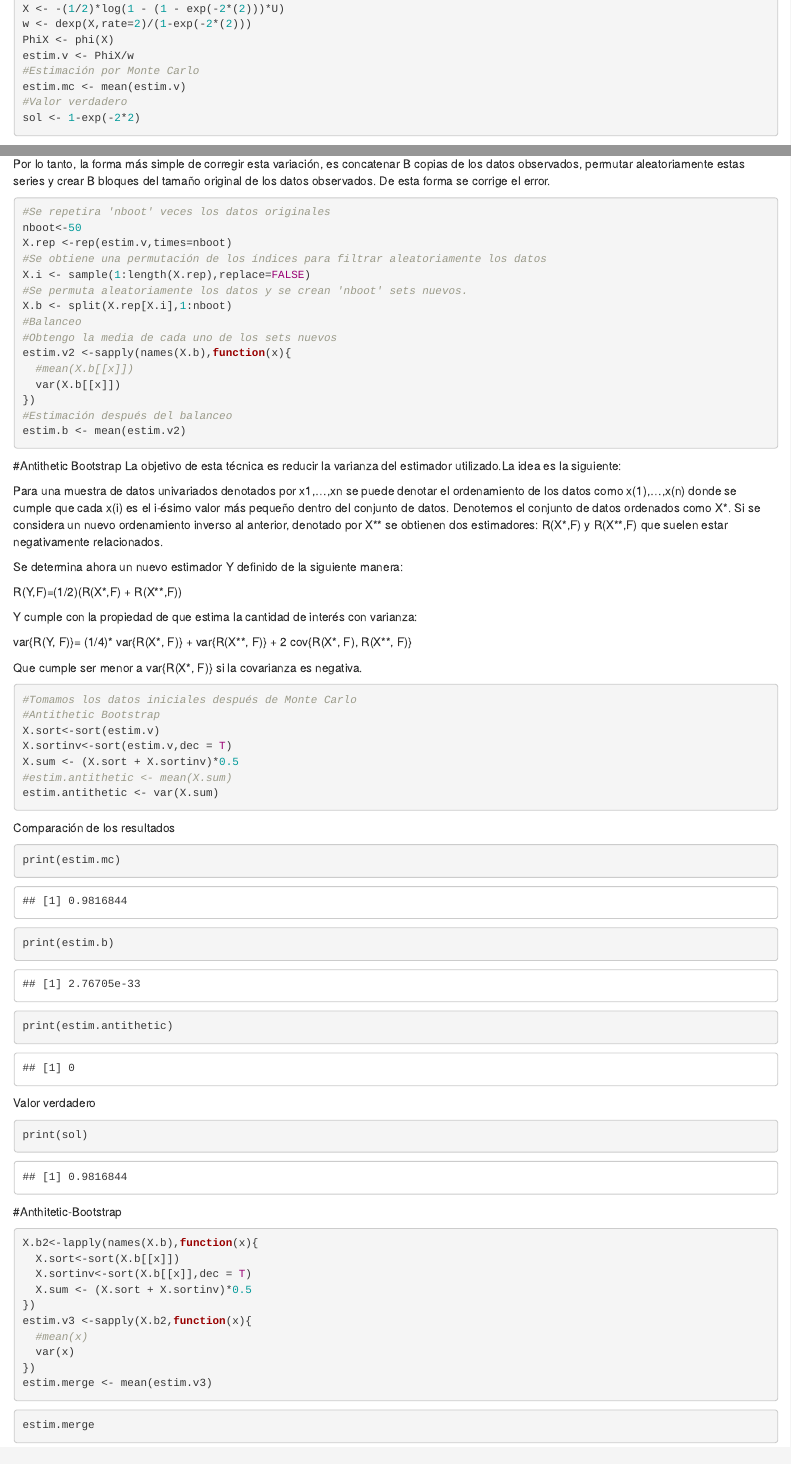
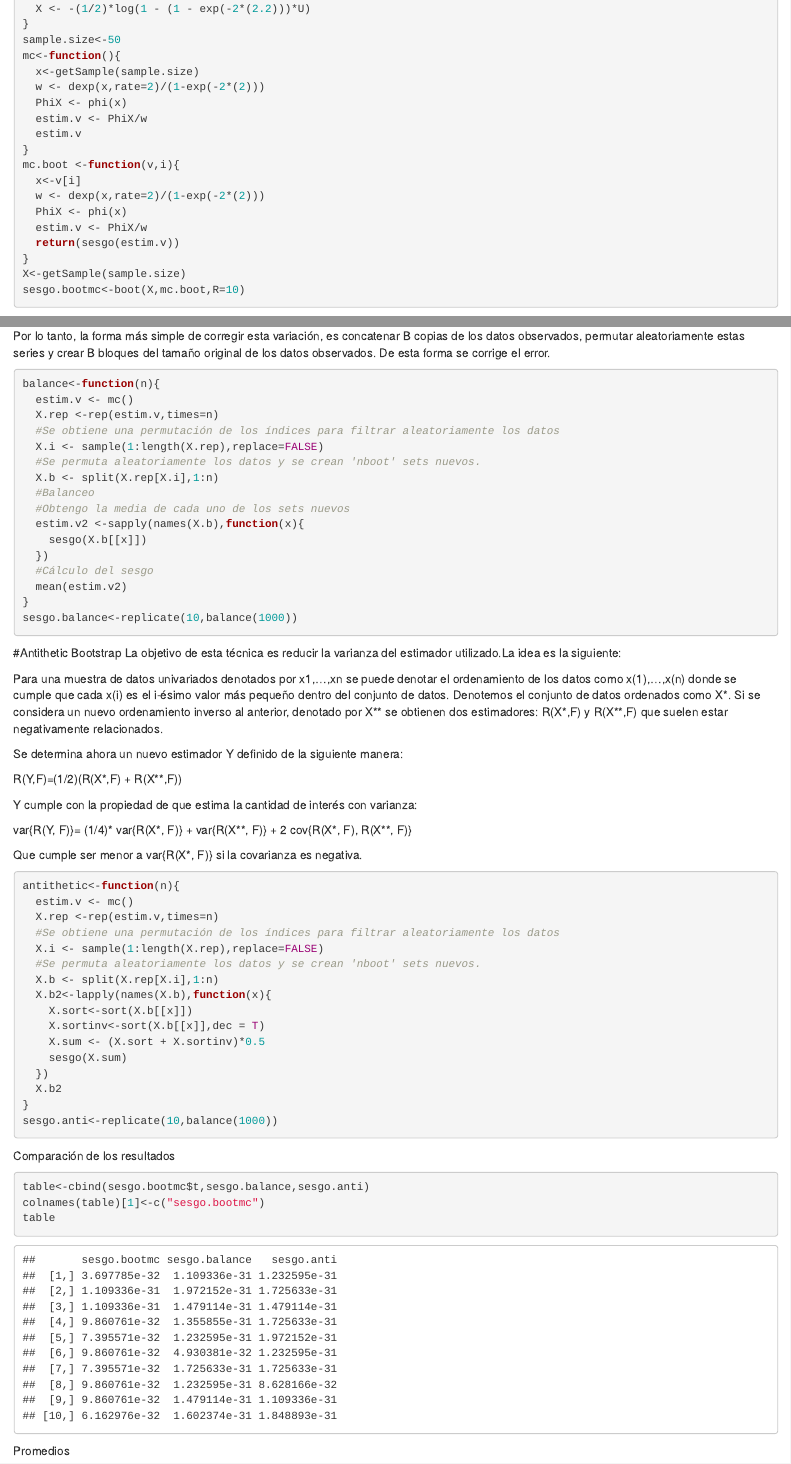
Before and after one commit to aaronsapa1/CompEst, an R Markdown document (Tarea4.Rmd): the page in a window 1100 px wide, from 300 px down before the commit and from 390 px down after it, so that both start at the same text, and a second part further down, joined at a grey line. Rendered offline with R 4.5, knitr and Pandoc, with nearby package versions; code that draws random numbers runs with fixed seeds of ours.

Commit message:
fix bugs tarea

````diff
--- a/Tarea4.Rmd
+++ b/Tarea4.Rmd
@@ -17,8 +18,0 @@ U <- runif(sample.size, 0, 1)
-X <- -(1/2)*log(1 - (1 - exp(-2*(2)))*U)
-w <- dexp(X,rate=2)/(1-exp(-2*(2)))
-PhiX <- phi(X)
-estim.v <- PhiX/w
-#Estimación por Monte Carlo
-estim.mc <- mean(estim.v)
-#Valor verdadero
-sol <- 1-exp(-2*2)
@@ -25,28 +26,51 @@ sol <- 1-exp(-2*2)
+  X <- -(1/2)*log(1 - (1 - exp(-2*(2.2)))*U)
+}
+sample.size<-50
+mc<-function(){
+  x<-getSample(sample.size)
+  w <- dexp(x,rate=2)/(1-exp(-2*(2)))
+  PhiX <- phi(x)
+  estim.v <- PhiX/w
+  estim.v
+}
+mc.boot <-function(v,i){
+  x<-v[i]
+  w <- dexp(x,rate=2)/(1-exp(-2*(2)))
+  PhiX <- phi(x)
+  estim.v <- PhiX/w
+  return(sesgo(estim.v))
+}
+X<-getSample(sample.size)
+sesgo.bootmc<-boot(X,mc.boot,R=10)
 ```
+
+
+
 #Balanced Bootstrap
 
 El objetivo de este método es corregir la variación que agrega la implementación de Bootstrap Monte Carlo. Debido a que, aunque la media de la muestra sea igual que la verdadera media, lo que significa que no tenemos sesgo alguno, al implemente Bootstrap Monte Carlo, necesariamente se agrega un sesgo debido a que al escoger diversos sub-sets para la utilización del método de Bootstrap,es poco probable escoger valores que en promedio se acerquen a la verdadera media.
 
 Por lo tanto, la forma más simple de corregir esta variación, es concatenar B copias de los datos observados, permutar aleatoriamente estas series y crear B bloques del tamaño original de los datos observados. De esta forma se corrige el error.
 
+```{r}
+balance<-function(n){
+  estim.v <- mc()
+  X.rep <-rep(estim.v,times=n)
+  #Se obtiene una permutación de los índices para filtrar aleatoriamente los datos
+  X.i <- sample(1:length(X.rep),replace=FALSE)
+  #Se permuta aleatoriamente los datos y se crean 'nboot' sets nuevos.
+  X.b <- split(X.rep[X.i],1:n)
+  #Balanceo
+  #Obtengo la media de cada uno de los sets nuevos
+  estim.v2 <-sapply(names(X.b),function(x){
+    sesgo(X.b[[x]])
+  })
+  #Cálculo del sesgo
+  mean(estim.v2)
+}
+sesgo.balance<-replicate(10,balance(1000))
+```
 
-```{r}
-#Se repetira 'nboot' veces los datos originales
-nboot<-50
-X.rep <-rep(estim.v,times=nboot)
-#Se obtiene una permutación de los índices para filtrar aleatoriamente los datos
-X.i <- sample(1:length(X.rep),replace=FALSE)
-#Se permuta aleatoriamente los datos y se crean 'nboot' sets nuevos.
-X.b <- split(X.rep[X.i],1:nboot)
-#Balanceo
-#Obtengo la media de cada uno de los sets nuevos
-estim.v2 <-sapply(names(X.b),function(x){
-  #mean(X.b[[x]])
-  var(X.b[[x]])
-})
-#Estimación después del balanceo
-estim.b <- mean(estim.v2)
-```
 #Antithetic Bootstrap
 La objetivo de esta técnica es reducir la varianza del estimador utilizado.La idea es la siguiente:
 
@@ -63,23 +87,31 @@ var{R(Y, F)}= (1/4)\* var{R(X\*, F)} + var{R(X\*\*, F)} + 2 cov{R(X\*, F), R(X\*
 Que cumple ser menor a var{R(X\*, F)} si la covarianza es negativa.
 
 ```{r}
-#Tomamos los datos iniciales después de Monte Carlo
-#Antithetic Bootstrap
-X.sort<-sort(estim.v)
-X.sortinv<-sort(estim.v,dec = T)
-X.sum <- (X.sort + X.sortinv)*0.5
-#estim.antithetic <- mean(X.sum)
-estim.antithetic <- var(X.sum)
+antithetic<-function(n){
+  estim.v <- mc()
+  X.rep <-rep(estim.v,times=n)
+  #Se obtiene una permutación de los índices para filtrar aleatoriamente los datos
+  X.i <- sample(1:length(X.rep),replace=FALSE)
+  #Se permuta aleatoriamente los datos y se crean 'nboot' sets nuevos.
+  X.b <- split(X.rep[X.i],1:n)
+  X.b2<-lapply(names(X.b),function(x){
+    X.sort<-sort(X.b[[x]])
+    X.sortinv<-sort(X.b[[x]],dec = T)
+    X.sum <- (X.sort + X.sortinv)*0.5
+    sesgo(X.sum)
+  })
+  X.b2
+}
+sesgo.anti<-replicate(10,balance(1000))
 ```
 
 Comparación de los resultados
 
 ```{r}
-print(estim.mc)
-print(estim.b)
-print(estim.antithetic)
+table<-cbind(sesgo.bootmc$t,sesgo.balance,sesgo.anti)
+colnames(table)[1]<-c("sesgo.bootmc")
+table
 ```
 
-Valor verdadero
+Promedios
 ```{r}
-print(sol)
@@ -88,18 +121,0 @@ print(sol)
-#Anthitetic-Bootstrap
-
-```{r}
-X.b2<-lapply(names(X.b),function(x){
-  X.sort<-sort(X.b[[x]])
-  X.sortinv<-sort(X.b[[x]],dec = T)
-  X.sum <- (X.sort + X.sortinv)*0.5
-})
-estim.v3 <-sapply(X.b2,function(x){
-  #mean(x)
-  var(x)
-})
-estim.merge <- mean(estim.v3)
-```
-```{r}
-estim.merge
-
-```
````
Also changed, not shown: Tarea4.html (added), Tarea4.Rmd (17 more changed lines).
